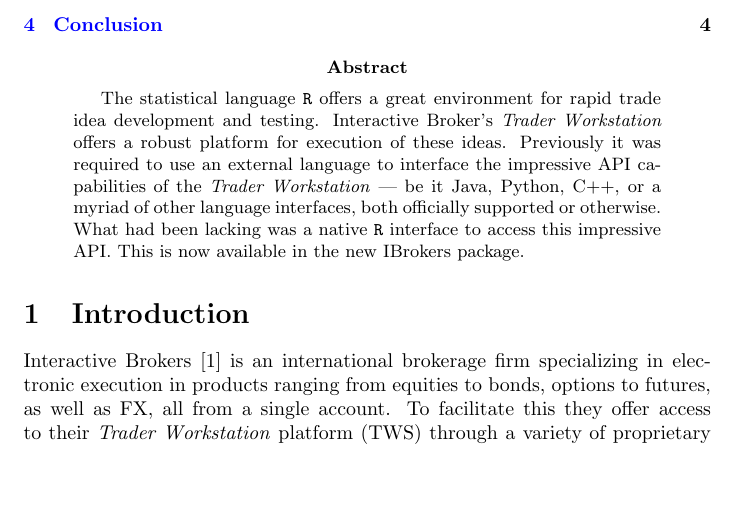
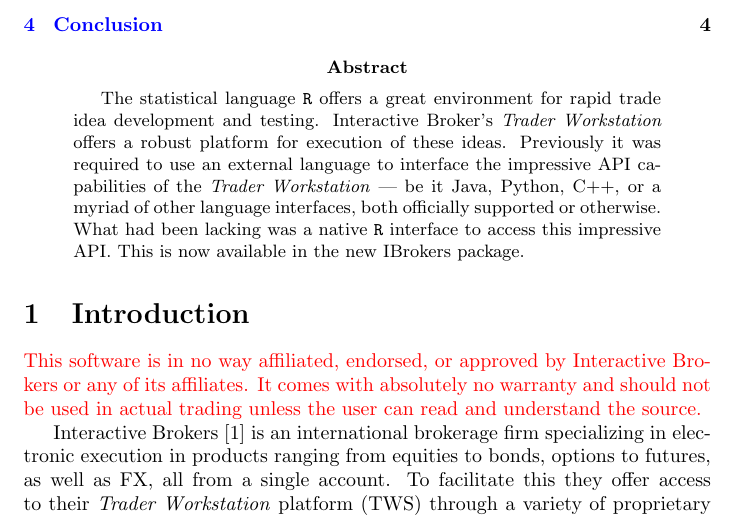
Before and after one commit to joshuaulrich/IBrokers, a LaTeX paper (trunk/inst/doc/IBrokers.tex): part of page 1 of 5, cut so that both start at the same text, the shorter picture padded with empty space. The pictures show the PDF file trunk/inst/doc/IBrokers.pdf that the author committed with the source.

Commit message:
added RED warning and disclaimer to Vignette

```diff
--- a/trunk/inst/doc/IBrokers.tex
+++ b/trunk/inst/doc/IBrokers.tex
@@ -35,6 +35,13 @@
 \end{abstract}
 
 \section{Introduction}
+\textcolor{red}{
+This software is in no way affiliated, endorsed, or approved by
+     Interactive Brokers or any of its affiliates. It comes with
+     absolutely no warranty and should not be used in actual trading
+     unless the user can read and understand the source.
+}
+
 Interactive Brokers \cite{TWS} is an international brokerage
 firm specializing in electronic execution in
 products ranging from equities to bonds, options to futures,
```
Also changed, not shown: trunk/inst/doc/IBrokers.pdf, 2 other files.
